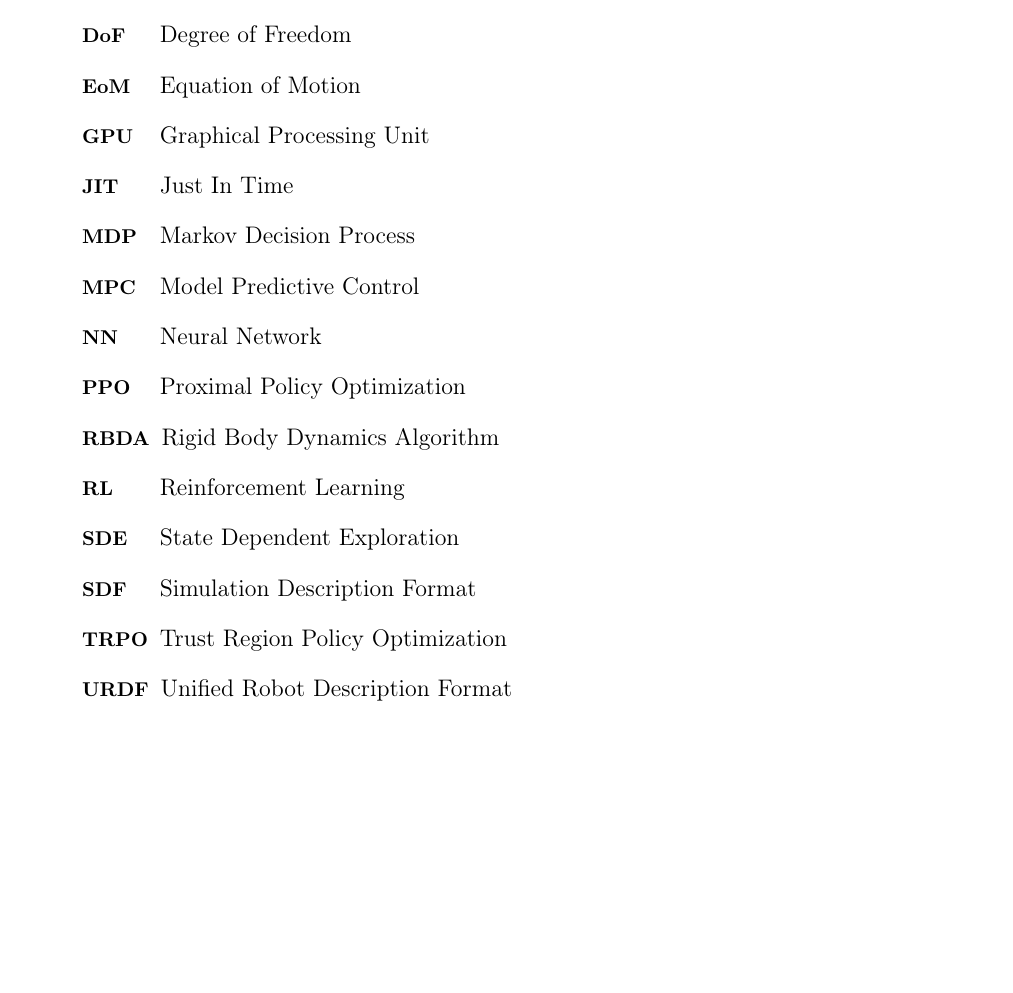
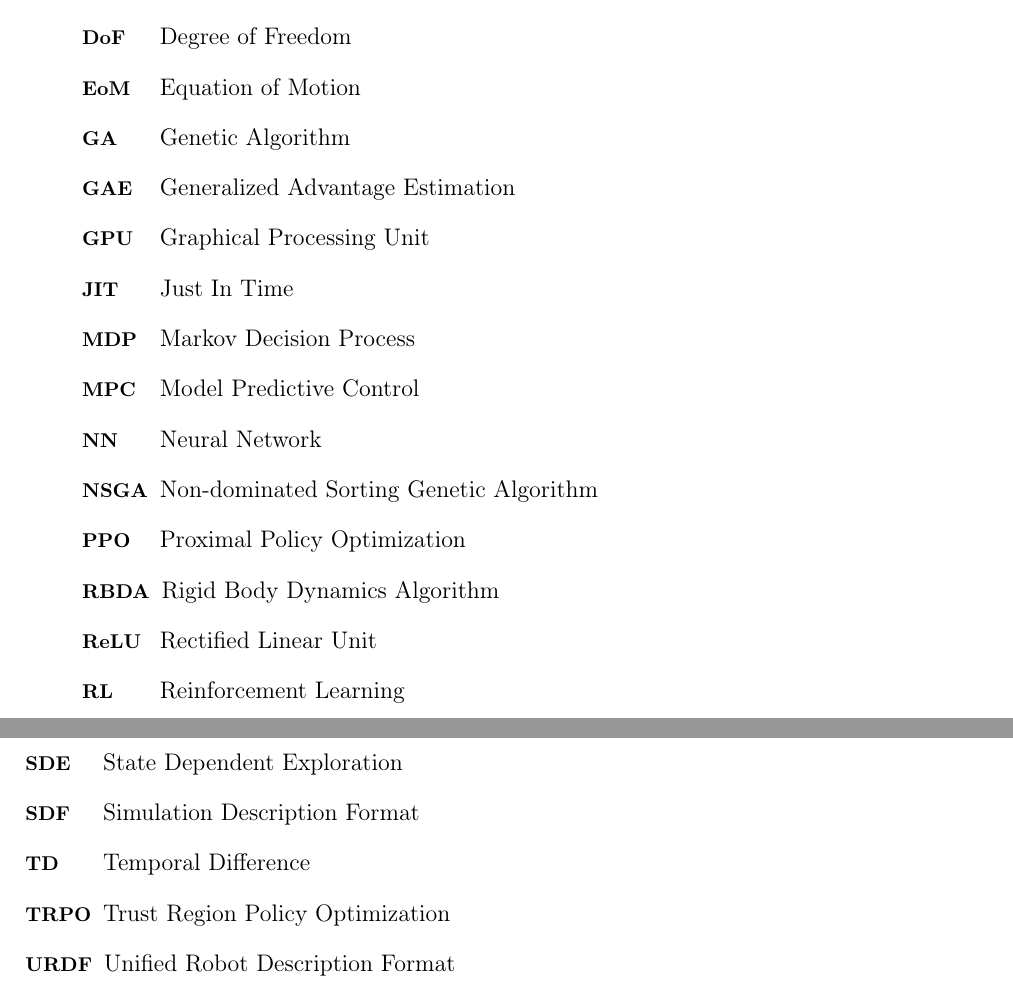
Before and after one commit to flferretti/MSc_Thesis, a LaTeX thesis (Thesis.tex, which reads Front_Back_Matter/Acronym.tex): part of page 35 of 52 before the commit and two parts of pages 35 and 36 of 52 after it, the two joined at a grey line, cut so that both start at the same text, the shorter picture padded with empty space. Compiled offline with pdfLaTeX.

Commit message:
Fix acros and images

```diff
--- a/Front_Back_Matter/Acronym.tex
+++ b/Front_Back_Matter/Acronym.tex
@@ -21,6 +21,10 @@
 
     \acro{EoM}{Equation of Motion}
 
+    \acro{GA}{Genetic Algorithm}
+
+    \acro{GAE}{Generalized Advantage Estimation}
+
     \acro{GPU}{Graphical Processing Unit}
 
     \acro{JIT}{Just In Time}
@@ -31,9 +35,13 @@
 
     \acro{NN}{Neural Network}
 
+    \acro{NSGA}{Non-dominated Sorting Genetic Algorithm}
+
     \acro{PPO}{Proximal Policy Optimization}
 
     \acro{RBDA}{Rigid Body Dynamics Algorithm}
+
+    \acro{ReLU}{Rectified Linear Unit}
 
     \acro{RL}{Reinforcement Learning}
 
@@ -41,6 +49,8 @@
 
     \acro{SDF}{Simulation Description Format}
 
+    \acro{TD}{Temporal Difference}
+
     \acro{TRPO}{Trust Region Policy Optimization}
 
     \acro{URDF}{Unified Robot Description Format}
```
Also changed, not shown: Images/rl_architecture.png (added).
